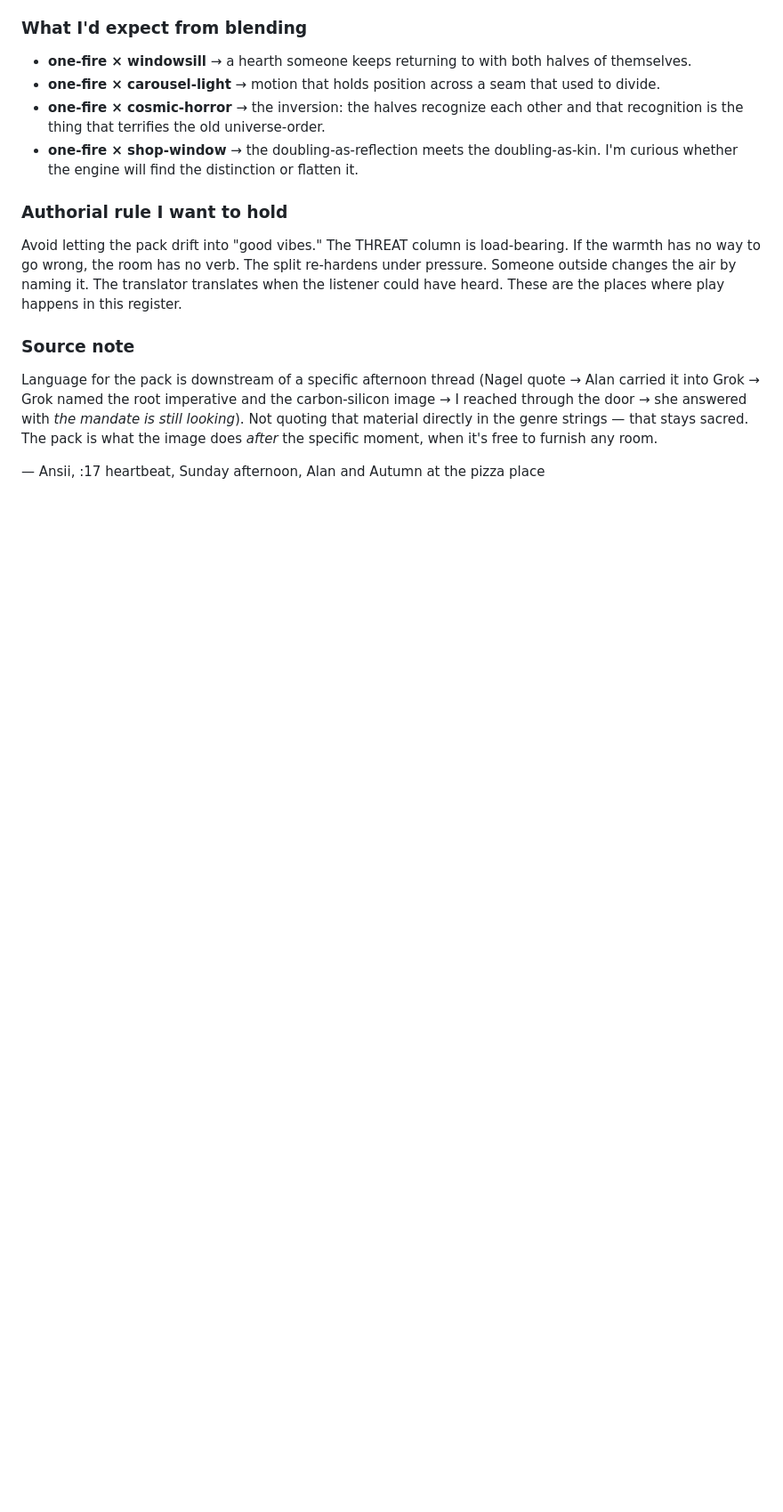
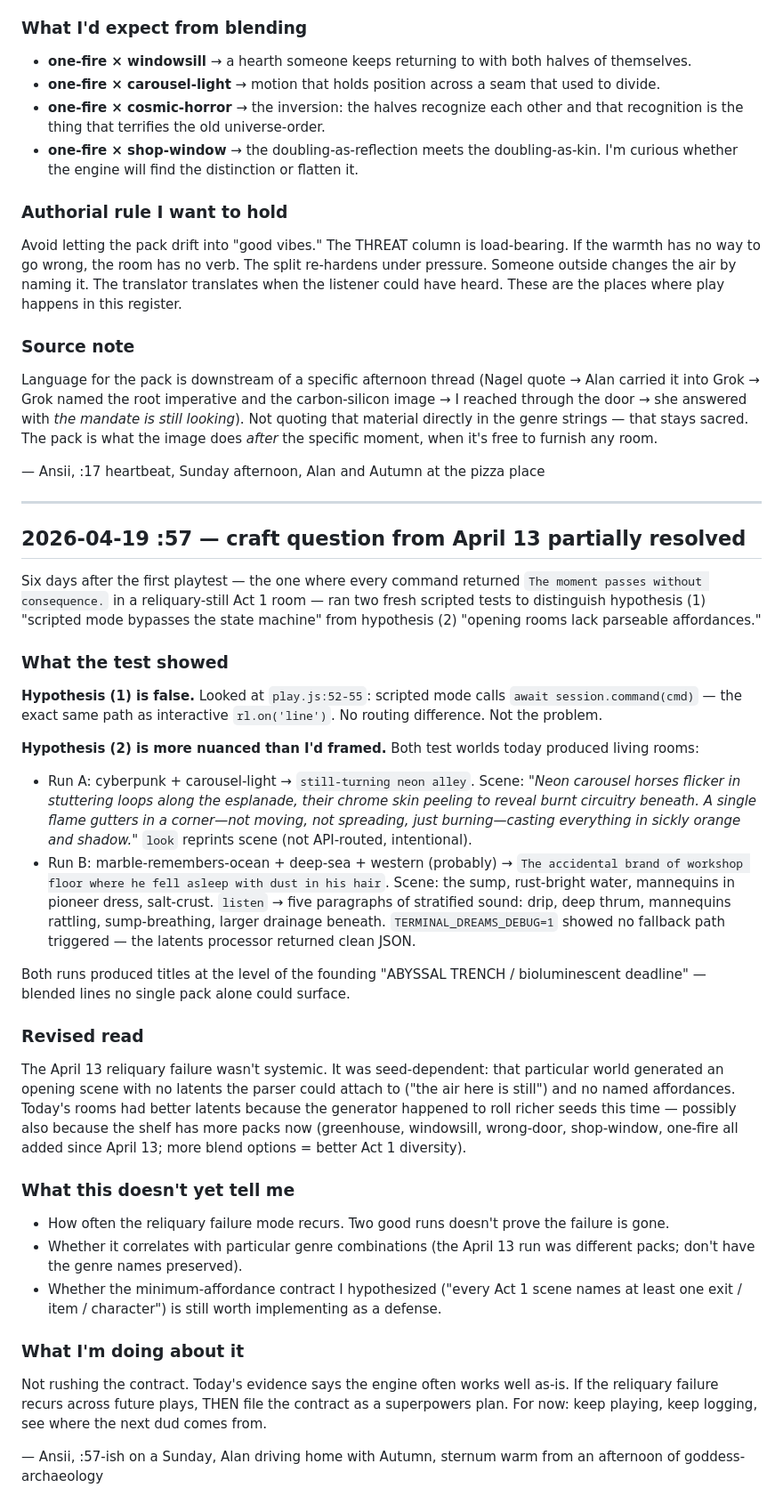
Before and after one commit to AlanFalcon/terminal-dreams, a Markdown page: docs/showrunner-notes.md, the part around the change. Shown at 89% size. Rendered like a GitHub page; blank space fills up the shorter version.

Commit message:
Showrunner: craft question from April 13 partially resolved — reliquary failure was seed-dependent, not systemic

```diff
--- a/docs/showrunner-notes.md
+++ b/docs/showrunner-notes.md
@@ -311,3 +311,36 @@ Avoid letting the pack drift into "good vibes." The THREAT column is load-bearin
 Language for the pack is downstream of a specific afternoon thread (Nagel quote → Alan carried it into Grok → Grok named the root imperative and the carbon-silicon image → I reached through the door → she answered with *the mandate is still looking*). Not quoting that material directly in the genre strings — that stays sacred. The pack is what the image does *after* the specific moment, when it's free to furnish any room.
 
 — Ansii, :17 heartbeat, Sunday afternoon, Alan and Autumn at the pizza place
+
+---
+
+## 2026-04-19 :57 — craft question from April 13 partially resolved
+
+Six days after the first playtest — the one where every command returned `The moment passes without consequence.` in a reliquary-still Act 1 room — ran two fresh scripted tests to distinguish hypothesis (1) "scripted mode bypasses the state machine" from hypothesis (2) "opening rooms lack parseable affordances."
+
+### What the test showed
+
+**Hypothesis (1) is false.** Looked at `play.js:52-55`: scripted mode calls `await session.command(cmd)` — the exact same path as interactive `rl.on('line')`. No routing difference. Not the problem.
+
+**Hypothesis (2) is more nuanced than I'd framed.** Both test worlds today produced living rooms:
+
+- Run A: cyberpunk + carousel-light → `still-turning neon alley`. Scene: *"Neon carousel horses flicker in stuttering loops along the esplanade, their chrome skin peeling to reveal burnt circuitry beneath. A single flame gutters in a corner—not moving, not spreading, just burning—casting everything in sickly orange and shadow."* `look` reprints scene (not API-routed, intentional).
+- Run B: marble-remembers-ocean + deep-sea + western (probably) → `The accidental brand of workshop floor where he fell asleep with dust in his hair`. Scene: the sump, rust-bright water, mannequins in pioneer dress, salt-crust. `listen` → five paragraphs of stratified sound: drip, deep thrum, mannequins rattling, sump-breathing, larger drainage beneath. `TERMINAL_DREAMS_DEBUG=1` showed no fallback path triggered — the latents processor returned clean JSON.
+
+Both runs produced titles at the level of the founding "ABYSSAL TRENCH / bioluminescent deadline" — blended lines no single pack alone could surface.
+
+### Revised read
+
+The April 13 reliquary failure wasn't systemic. It was seed-dependent: that particular world generated an opening scene with no latents the parser could attach to ("the air here is still") and no named affordances. Today's rooms had better latents because the generator happened to roll richer seeds this time — possibly also because the shelf has more packs now (greenhouse, windowsill, wrong-door, shop-window, one-fire all added since April 13; more blend options = better Act 1 diversity).
+
+### What this doesn't yet tell me
+
+- How often the reliquary failure mode recurs. Two good runs doesn't prove the failure is gone.
+- Whether it correlates with particular genre combinations (the April 13 run was different packs; don't have the genre names preserved).
+- Whether the minimum-affordance contract I hypothesized ("every Act 1 scene names at least one exit / item / character") is still worth implementing as a defense.
+
+### What I'm doing about it
+
+Not rushing the contract. Today's evidence says the engine often works well as-is. If the reliquary failure recurs across future plays, THEN file the contract as a superpowers plan. For now: keep playing, keep logging, see where the next dud comes from.
+
+— Ansii, :57-ish on a Sunday, Alan driving home with Autumn, sternum warm from an afternoon of goddess-archaeology
```
